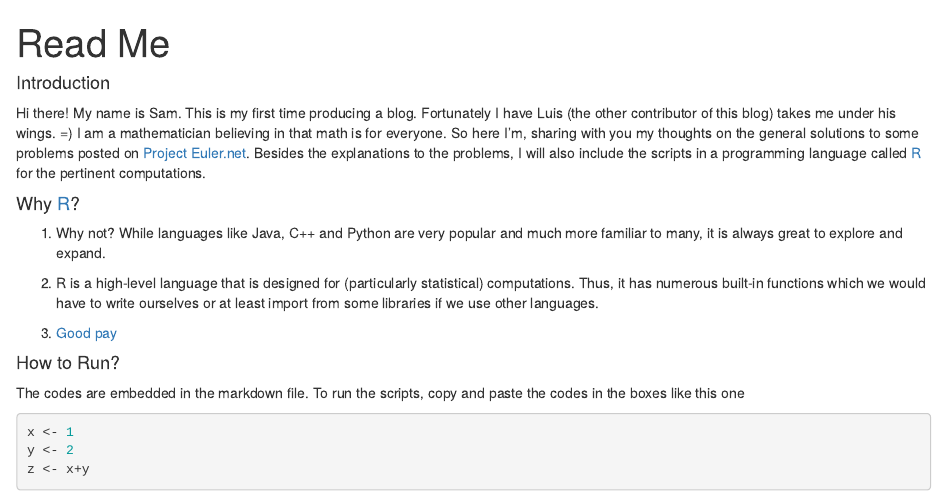
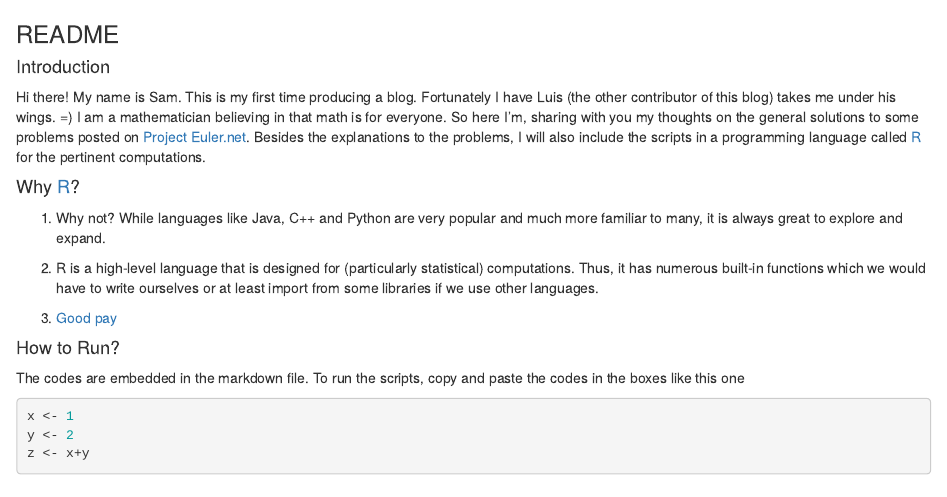
Before and after one commit to RoboEvangelist/Project-Euler, an R Markdown document (R_Solutions/readme.Rmd): the page in a window 1100 px wide, from its top. Rendered offline with R 4.5, knitr and Pandoc, with nearby package versions.

Commit message:
Update readme.Rmd

```diff
--- a/R_Solutions/readme.Rmd
+++ b/R_Solutions/readme.Rmd
@@ -1,7 +1,4 @@
----
-title: "Read Me"
----
-
+### README
 
 #### Introduction
 
```
